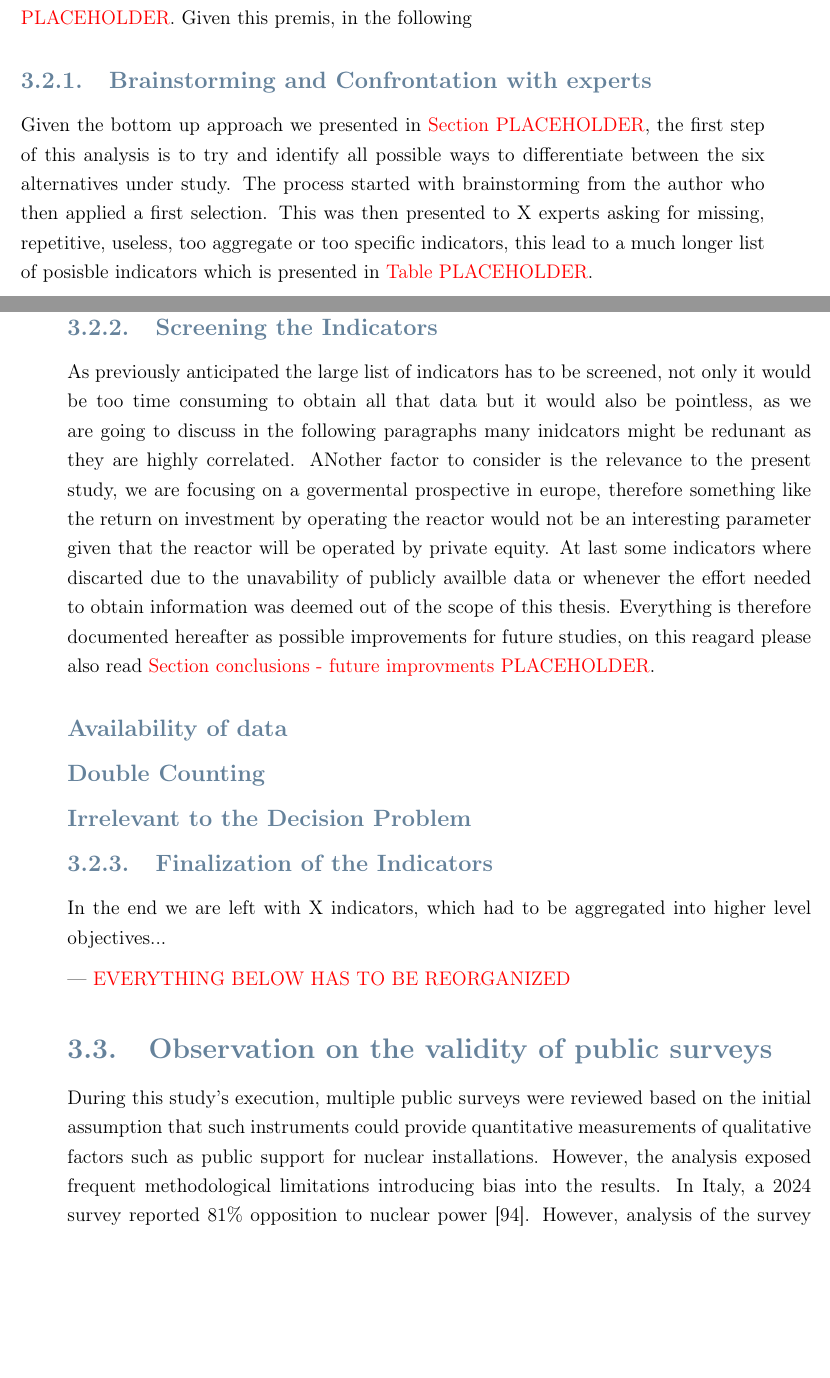
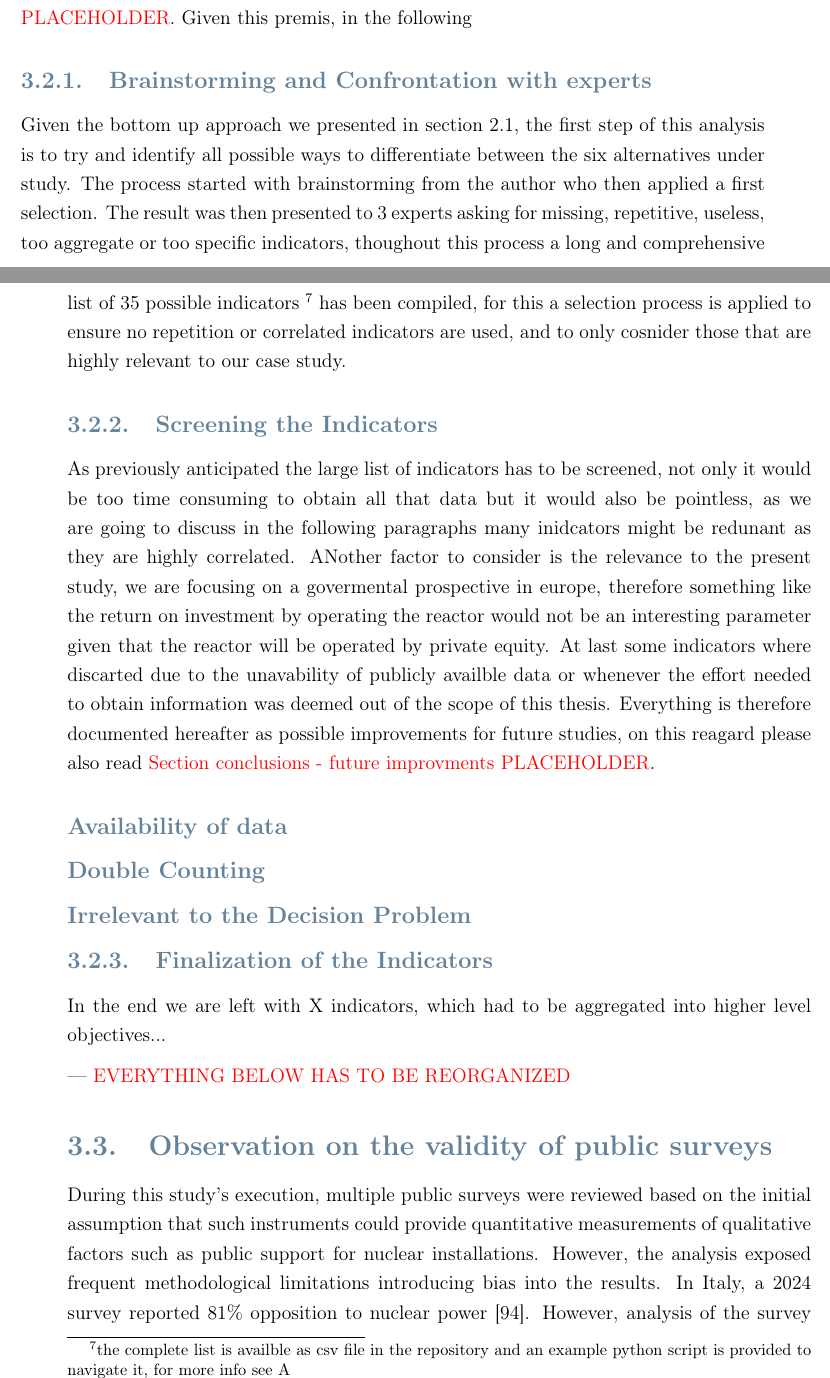
Before and after one commit to simo-pagliu/Master-Thesis, a LaTeX thesis (LaTex_Project/main.tex, which reads LaTex_Project/03 - Attributes.tex): two parts of pages 38 and 39 of 80, joined at a grey line, cut so that both start at the same text, the shorter picture padded with empty space. Compiled offline with pdfLaTeX.

Commit message:
added indicator DB  in the appendix

```diff
--- a/LaTex_Project/03 - Attributes.tex
+++ b/LaTex_Project/03 - Attributes.tex
@@ -60,7 +60,8 @@ Two important considerations:
 The first step in this MCDA study is to determine the idicators and their hierarchy, thouout the followin paragraphs we will illustrate the process with which we arrived at the final set of indicators. It is important to remember that this study is limited to the fasibility of the approach itself rather then obtaining a conclusive result. For this reason we will not dwell deep into detailing every single indicator. Moreover this analysis can serve to understand which indicators might need detailing and which not: if an indicator or a category gets very low weights then it is pointless to invest time in detailing indicators in those categories, if an indicator has a very high weight then it could be worth. A couple of examples on how it could be possible to deeply detail indicators are provided in \textcolor{red}{Section PLACEHOLDER}. Given this premis, in the following
 
 \subsection{Brainstorming and Confrontation with experts}
-Given the bottom up approach we presented in \textcolor{red}{Section PLACEHOLDER}, the first step of this analysis is to try and identify all possible ways to differentiate between the six alternatives under study. The process started with brainstorming from the author who then applied a first selection. This was then presented to X experts asking for missing, repetitive, useless, too aggregate or too specific indicators, this lead to a much longer list of posisble indicators which is presented in \textcolor{red}{Table PLACEHOLDER}.
+\label{sec:brainstorming_indicators}
+Given the bottom up approach we presented in section \ref{sec:mavt_presentation}, the first step of this analysis is to try and identify all possible ways to differentiate between the six alternatives under study. The process started with brainstorming from the author who then applied a first selection. The result was then presented to 3 experts asking for missing, repetitive, useless, too aggregate or too specific indicators, thoughout this process a long and comprehensive list of 35 possible indicators \footnote{the complete list is availble as csv file in the repository and an example python script is provided to navigate it, for more info see \ref{sec:appendix_code}} has been compiled, for this a selection process is applied to ensure no repetition or correlated indicators are used, and to only cosnider those that are highly relevant to our case study.
 
 
 \subsection{Screening the Indicators}
```
Also changed, not shown: LaTex_Project/02 - Methods.tex (+1 -1 lines), LaTex_Project/A - Code.tex (+1 -0 lines).
